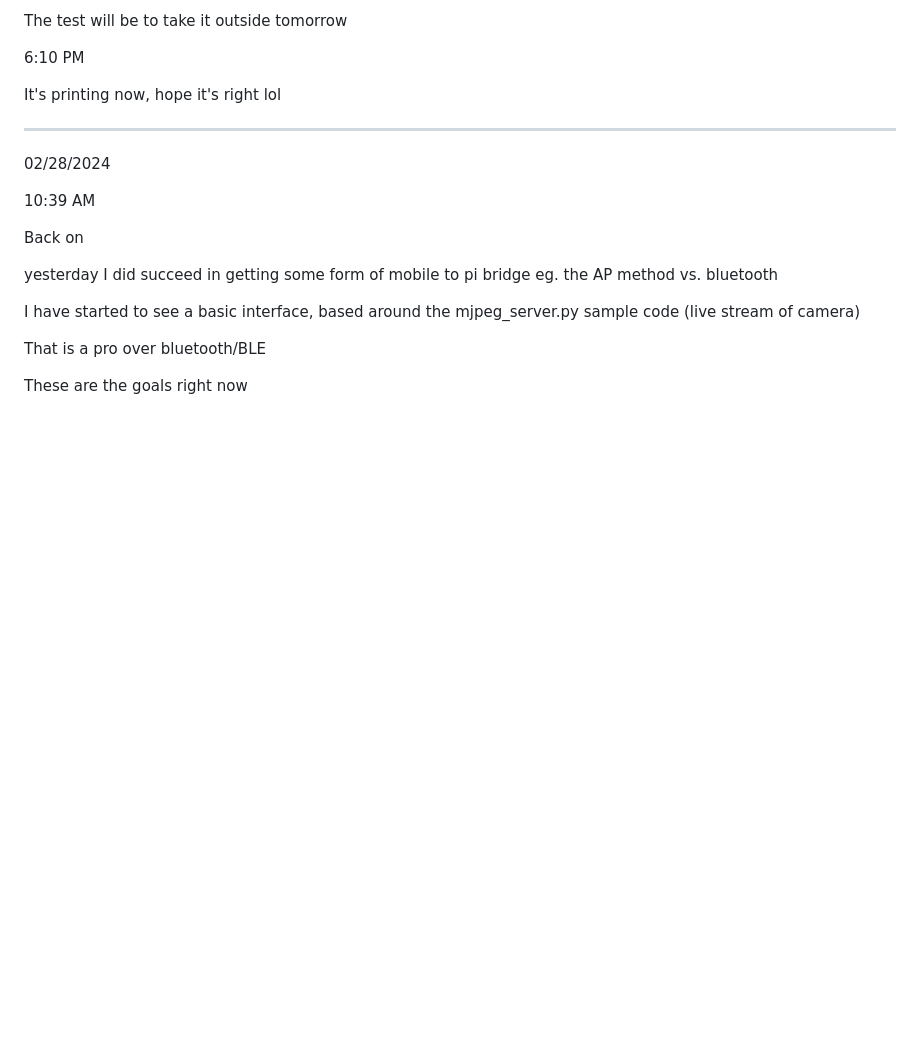
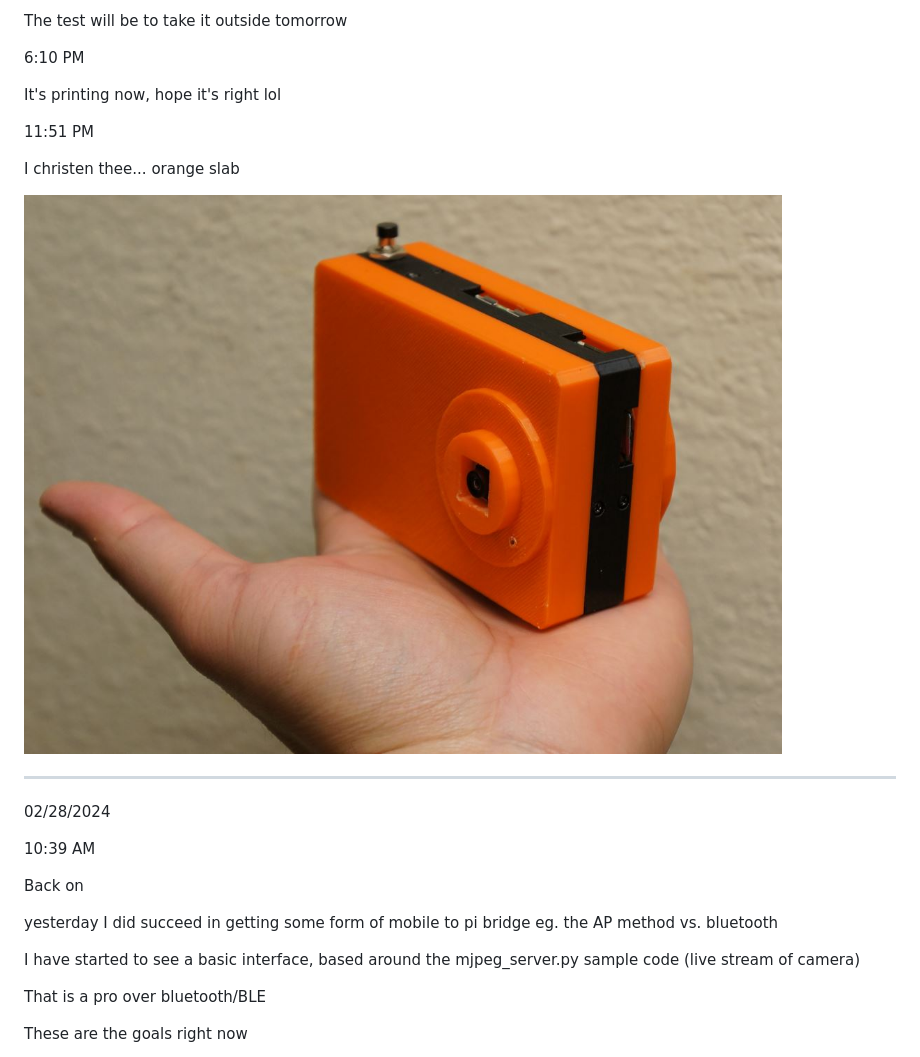
Before and after one commit to jdc-cunningham/modular-pi-cam, a Markdown page: DEVLOG.md, the part around the change. Rendered like a GitHub page; pictures changed too: devlog-images/orange-slab.JPG (added); blank space fills up the shorter version.

Commit message:
orange slab

```diff
--- a/DEVLOG.md
+++ b/DEVLOG.md
@@ -17,6 +17,12 @@ The test will be to take it outside tomorrow
 6:10 PM
 
 It's printing now, hope it's right lol
+
+11:51 PM
+
+I christen thee... orange slab
+
+<img src="./devlog-images/orange-slab.JPG"/>
 
 ---
 
```
Also changed, not shown: 1 other file.
